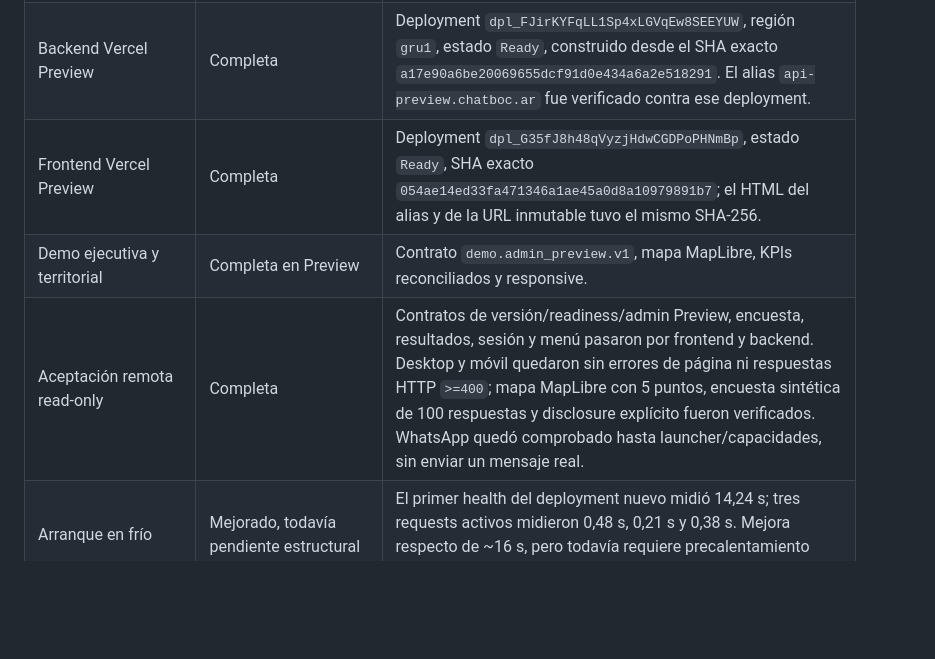
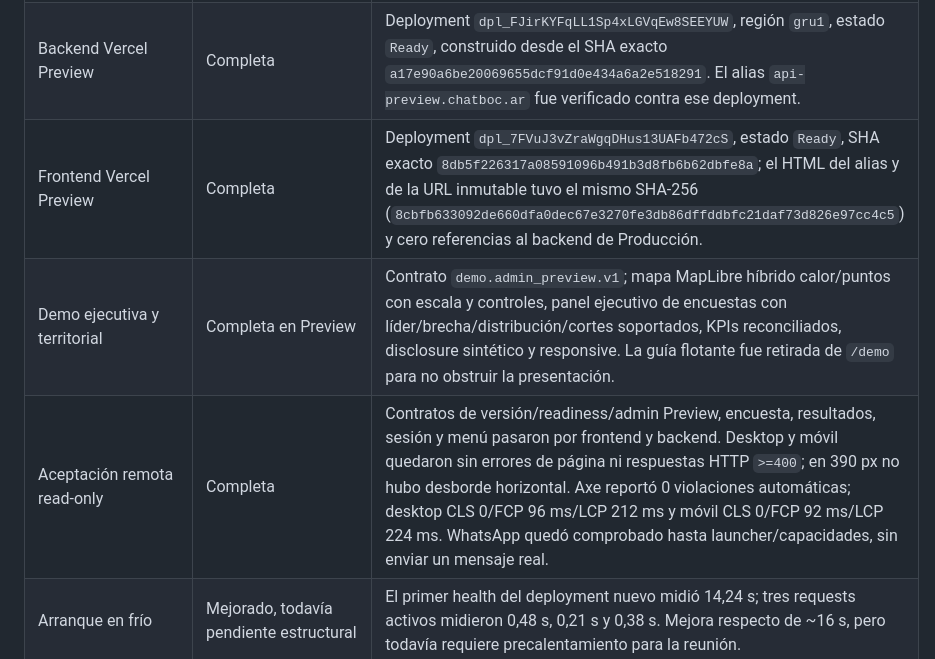
Before and after one commit to inguillen87/chatbot-backend, a Markdown page: docs/VERCEL_NEON_PREVIEW_STATUS_2026-08-25.md, the part around the change. Drawn GitHub-style; blank space fills up the shorter version.

Commit message:
docs(release): record executive preview acceptance

```diff
--- a/docs/VERCEL_NEON_PREVIEW_STATUS_2026-08-25.md
+++ b/docs/VERCEL_NEON_PREVIEW_STATUS_2026-08-25.md
@@ -32,9 +32,9 @@ remota completa con escritura controlada.
 | Neon QA | Completa | QA y principal permanecen sin promover. Neon principal: 171 tablas, 52.751 filas inventariadas y revisión `20260825_demo_survey_participation_v1`. La rama temporal `br-falling-wind-actm4mcu` fue creada desde principal para el ensayo final. |
 | Ensayo Neon de migraciones | Completa | Preflight inicial: 171 tablas, 52.751 filas, dos revisiones pendientes, 0/3 tickets reparados y tabla de idempotencia ausente. Preflight final: 172 tablas, misma suma de filas, revisión `20260825_chat_idempotency_v1`, 3/3 tickets reparados, tabla e índice presentes, `ready=true`. Principal fue reconsultada después y permaneció intacta. |
 | Backend Vercel Preview | Completa | Deployment `dpl_FJirKYFqLL1Sp4xLGVqEw8SEEYUW`, región `gru1`, estado `Ready`, construido desde el SHA exacto `a17e90a6be20069655dcf91d0e434a6a2e518291`. El alias `api-preview.chatboc.ar` fue verificado contra ese deployment. |
-| Frontend Vercel Preview | Completa | Deployment `dpl_G35fJ8h48qVyzjHdwCGDPoPHNmBp`, estado `Ready`, SHA exacto `054ae14ed33fa471346a1ae45a0d8a10979891b7`; el HTML del alias y de la URL inmutable tuvo el mismo SHA-256. |
-| Demo ejecutiva y territorial | Completa en Preview | Contrato `demo.admin_preview.v1`, mapa MapLibre, KPIs reconciliados y responsive. |
-| Aceptación remota read-only | Completa | Contratos de versión/readiness/admin Preview, encuesta, resultados, sesión y menú pasaron por frontend y backend. Desktop y móvil quedaron sin errores de página ni respuestas HTTP `>=400`; mapa MapLibre con 5 puntos, encuesta sintética de 100 respuestas y disclosure explícito fueron verificados. WhatsApp quedó comprobado hasta launcher/capacidades, sin enviar un mensaje real. |
+| Frontend Vercel Preview | Completa | Deployment `dpl_7FVuJ3vZraWgqDHus13UAFb472cS`, estado `Ready`, SHA exacto `8db5f226317a08591096b491b3d8fb6b62dbfe8a`; el HTML del alias y de la URL inmutable tuvo el mismo SHA-256 (`8cbfb633092de660dfa0dec67e3270fe3db86dffddbfc21daf73d826e97cc4c5`) y cero referencias al backend de Producción. |
+| Demo ejecutiva y territorial | Completa en Preview | Contrato `demo.admin_preview.v1`; mapa MapLibre híbrido calor/puntos con escala y controles, panel ejecutivo de encuestas con líder/brecha/distribución/cortes soportados, KPIs reconciliados, disclosure sintético y responsive. La guía flotante fue retirada de `/demo` para no obstruir la presentación. |
+| Aceptación remota read-only | Completa | Contratos de versión/readiness/admin Preview, encuesta, resultados, sesión y menú pasaron por frontend y backend. Desktop y móvil quedaron sin errores de página ni respuestas HTTP `>=400`; en 390 px no hubo desborde horizontal. Axe reportó 0 violaciones automáticas; desktop CLS 0/FCP 96 ms/LCP 212 ms y móvil CLS 0/FCP 92 ms/LCP 224 ms. WhatsApp quedó comprobado hasta launcher/capacidades, sin enviar un mensaje real. |
 | Arranque en frío | Mejorado, todavía pendiente estructural | El primer health del deployment nuevo midió 14,24 s; tres requests activos midieron 0,48 s, 0,21 s y 0,38 s. Mejora respecto de ~16 s, pero todavía requiere precalentamiento para la reunión. |
 | Candidato Production | Revertido | `dpl_8AAiQbu1oWFZLLDyfFLcYfe4T5Z5` arrancó y respondió health, pero usó la base Render. Se revirtió al deployment anterior antes de cualquier corte de DNS. |
 | Seguridad de cron | Corregida en código/configuración futura | `VERCEL_OUTBOX_CRON_ENABLED=false` por defecto; 13 invocaciones del candidato finalizaron a las 08:11:15 UTC y no reaparecieron tras el rollback. WhatsApp quedó sin efectos; los efectos de encuesta requieren reconciliación antes del corte. |
```
